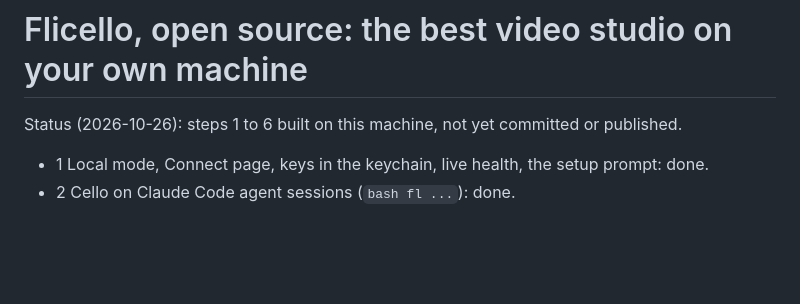
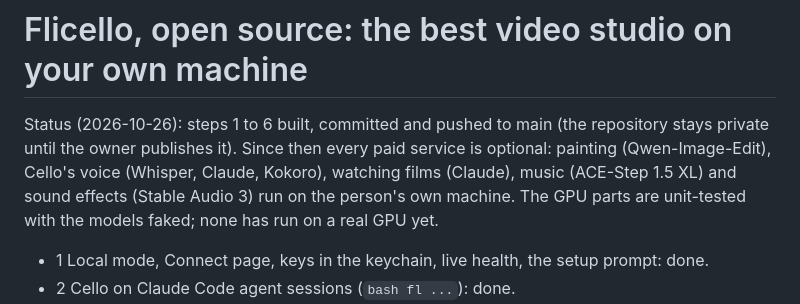
Before and after one commit to SIDDHANTH-THAKURI/Flicello, a Markdown page: docs/proposals/flicello-open-source.md, the part around the change. Drawn GitHub-style; blank space fills up the shorter version.

Commit message:
Plan status: everything pushed, every paid service optional, GPU parts not yet run on a GPU
Co-Authored-By: Claude Opus 5.5 <noreply@anthropic.com>

```diff
--- a/docs/proposals/flicello-open-source.md
+++ b/docs/proposals/flicello-open-source.md
@@ -1,6 +1,10 @@
 # Flicello, open source: the best video studio on your own machine
 
-Status (2026-10-26): steps 1 to 6 built on this machine, not yet committed or published.
+Status (2026-10-26): steps 1 to 6 built, committed and pushed to main (the repository stays private until the
+owner publishes it). Since then every paid service is optional: painting (Qwen-Image-Edit), Cello's voice
+(Whisper, Claude, Kokoro), watching films (Claude), music (ACE-Step 1.5 XL) and sound effects (Stable Audio 3)
+run on the person's own machine. The GPU parts are unit-tested with the models faked; none has run on a real
+GPU yet.
 
 - 1 Local mode, Connect page, keys in the keychain, live health, the setup prompt: done.
 - 2 Cello on Claude Code agent sessions (`bash fl ...`): done.
```
